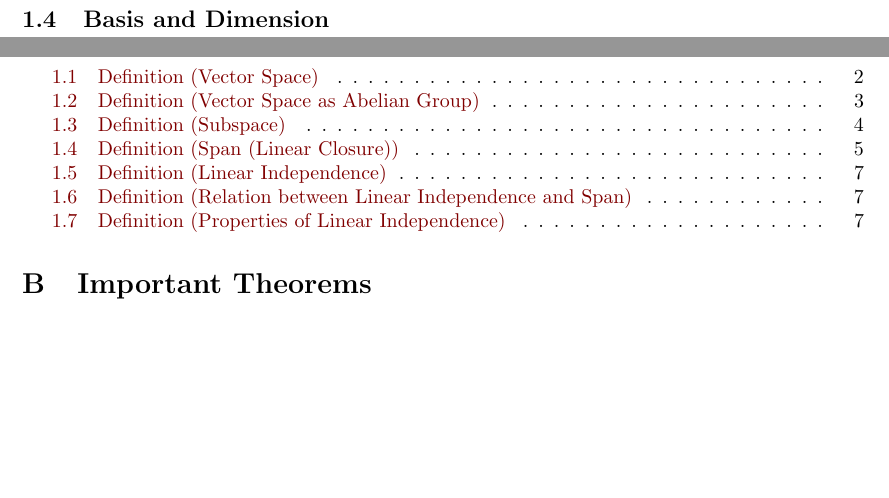
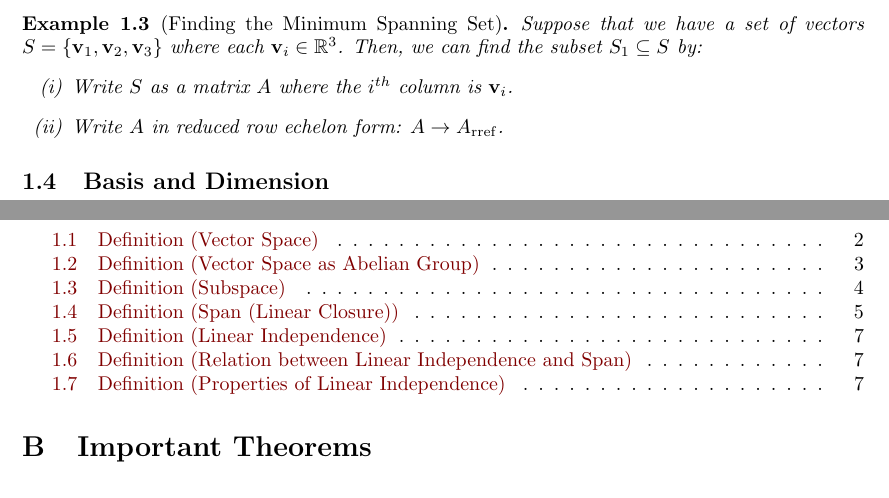
Before and after one commit to hieubkvn123/-NOTES--linear-algebra, a LaTeX document (main.tex, which reads sections/main/chap1/linear_independence.tex): two parts of pages 8 and 9 of 10, joined at a grey line, cut at the place of the change, the shorter picture padded with empty space. Compiled offline with pdfLaTeX.

Commit message:
Checkpoint

```diff
--- a/sections/main/chap1/linear_independence.tex
+++ b/sections/main/chap1/linear_independence.tex
@@ -50,0 +52,7 @@
+\begin{example}[Finding the Minimum Spanning Set]
+	Suppose that we have a set of vectors $S=\{\vv_1, \vv_2, \vv_3 \}$ where each $\vv_i\in\R^3$. Then, we can find the subset $S_1\subseteq S$ by:
+	\begin{enumerate}[label=(\roman*)]
+		\item Write $S$ as a matrix $A$ where the $i^{th}$ column is $\vv_i$.
+		\item Write $A$ in reduced row echelon form: $A\to A_\mathrm{rref}$.
+	\end{enumerate}
+\end{example}
```
Also changed, not shown: output/main.pdf, sections/main/chap1/linear_independence.tex (5 more changed lines).
